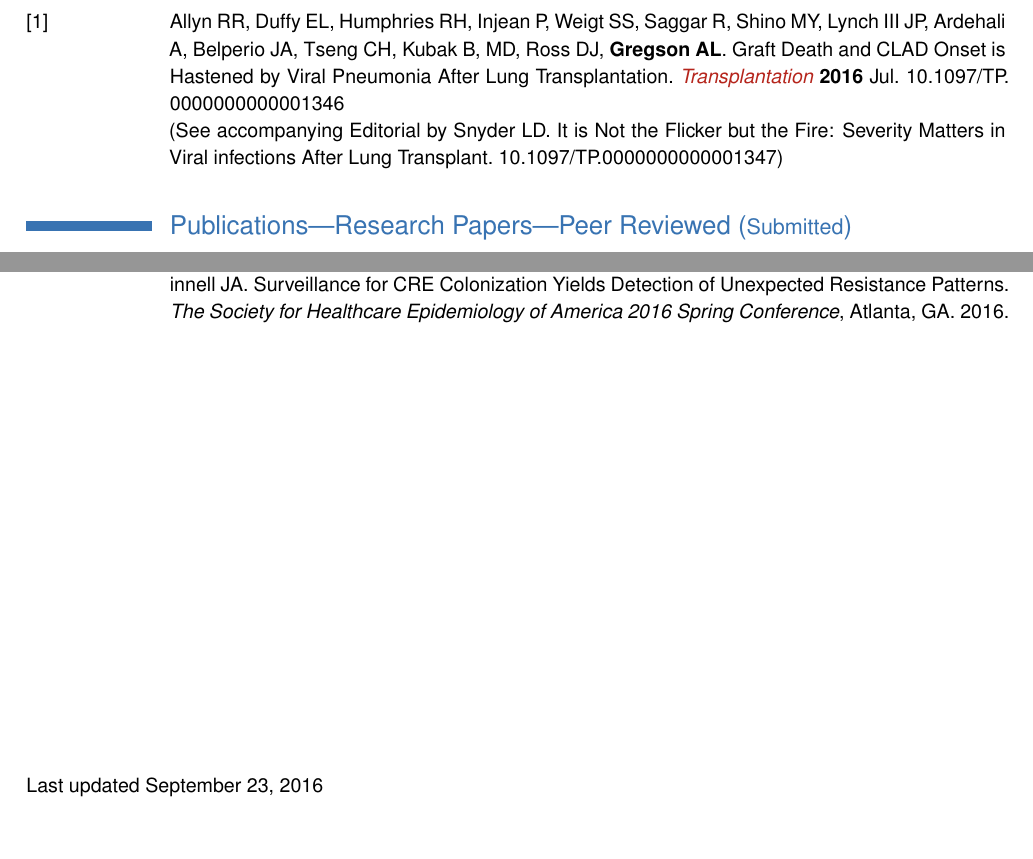
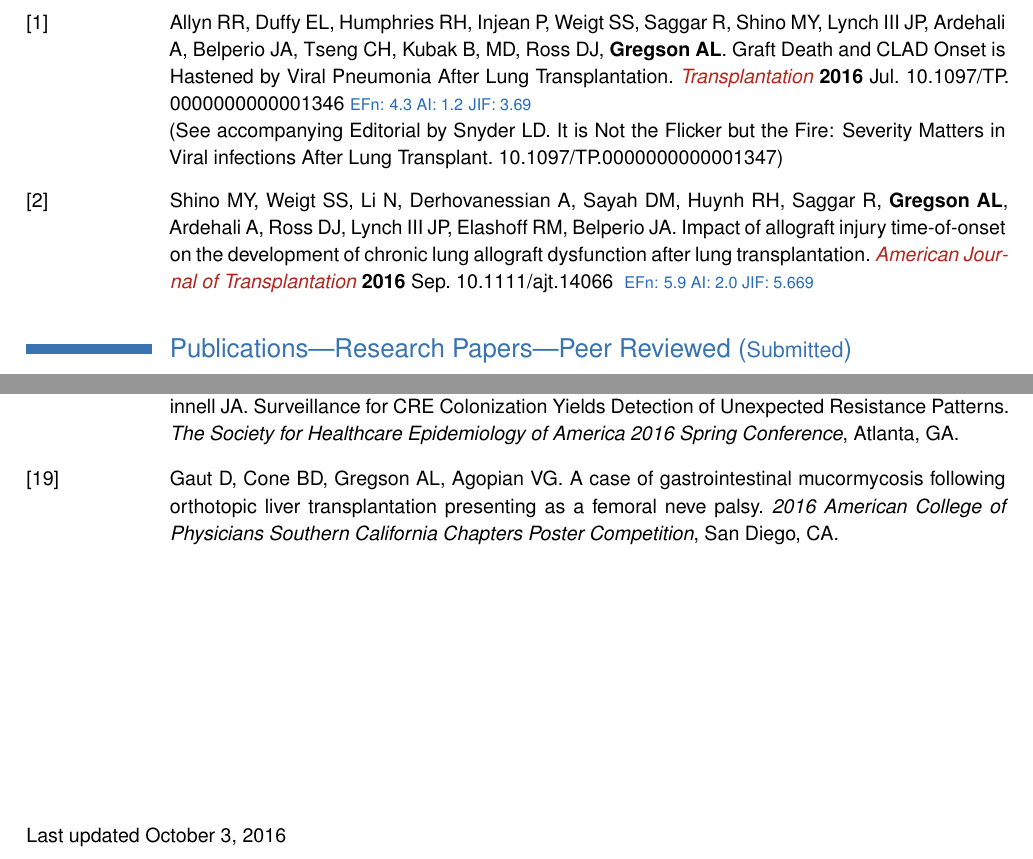
Before and after one commit to agregson/fitzmed, a LaTeX CV (gregson-cv.tex): two parts of pages 12 and 15 of 15, joined at a grey line, cut so that both start at the same text, the shorter picture padded with empty space. The pictures show the PDF file gregson-cv.pdf that the author committed with the source.

Commit message:
updated added shino new and a poster

```diff
--- a/gregson-cv.tex
+++ b/gregson-cv.tex
@@ -569,8 +569,15 @@ Applied Sciences, California Technical Institute}{Pasadena, CA}{}{}{}
 % % % % % %% \bibliography{gregsonpapers}
  \begin{thebibliography}{1}
 
-  \bibitem[1]{} Allyn RR, Duffy EL, Humphries RH, Injean P, Weigt SS, Saggar R, Shino MY, Lynch III JP, Ardehali A, Belperio JA, Tseng CH, Kubak B, MD, Ross DJ, \textbf{Gregson AL}. Graft Death and CLAD Onset is Hastened by Viral Pneumonia After Lung Transplantation. {\color{BrickRed}\textit{Transplantation}} \textbf{2016} Jul. \href{http://ovidsp.tx.ovid.com/sp-3.20.0b/ovidweb.cgi?WebLinkFrameset=1&S=MPIKFPIHKADDNFMANCIKCCFBPPEGAA00&returnUrl=ovidweb.cgi%3fMain%2bSearch%2bPage%3d1%26S%3dMPIKFPIHKADDNFMANCIKCCFBPPEGAA00&directlink=http%3a%2f%2fovidsp.tx.ovid.com%2fovftpdfs%2fFPDDNCFBCCMAKA00%2ffs046%2fovft%2flive%2fgv025%2f00007890%2f00007890-900000000-97328.pdf&filename=Graft+Loss+and+Clad+Onset+is+Hastened+by+Viral+Pneumonia+After+Lung+Transplantation.&navigation_links=NavLinks.S.sh.22.1&link_from=S.sh.22%7c1&pdf_key=FPDDNCFBCCMAKA00&pdf_index=/fs046/ovft/live/gv025/00007890/00007890-900000000-97328&D=ovft&link_set=S.sh.22|1|sl_10|resultSet|S.sh.22.23|0}{\nolinkurl{10.1097/TP.0000000000001346
-}}  \\(See accompanying Editorial by Snyder LD. It is Not the Flicker but the Fire: Severity Matters in Viral infections After Lung Transplant. \href{http://journals.lww.com/transplantjournal/Citation/onlinefirst/It_Is_Not_the_Flicker_but_the_Fire___Severity.97350.aspx}{\nolinkurl{10.1097/TP.0000000000001347}})
+  \bibitem[1]{} Allyn RR, Duffy EL, Humphries RH, Injean P, Weigt SS, Saggar R, Shino MY, Lynch III JP, Ardehali A, Belperio JA, Tseng CH, Kubak B, MD, Ross DJ, \textbf{Gregson AL}. Graft Death and CLAD Onset is Hastened by Viral Pneumonia After Lung Transplantation. {\color{BrickRed}\textit{Transplantation}} \textbf{2016} Jul. \href{http://ovidsp.tx.ovid.com/sp-3.20.0b/ovidweb.cgi?WebLinkFrameset=1&S=MPIKFPIHKADDNFMANCIKCCFBPPEGAA00&returnUrl=ovidweb.cgi%3fMain%2bSearch%2bPage%3d1%26S%3dMPIKFPIHKADDNFMANCIKCCFBPPEGAA00&directlink=http%3a%2f%2fovidsp.tx.ovid.com%2fovftpdfs%2fFPDDNCFBCCMAKA00%2ffs046%2fovft%2flive%2fgv025%2f00007890%2f00007890-900000000-97328.pdf&filename=Graft+Loss+and+Clad+Onset+is+Hastened+by+Viral+Pneumonia+After+Lung+Transplantation.&navigation_links=NavLinks.S.sh.22.1&link_from=S.sh.22%7c1&pdf_key=FPDDNCFBCCMAKA00&pdf_index=/fs046/ovft/live/gv025/00007890/00007890-900000000-97328&D=ovft&link_set=S.sh.22|1|sl_10|resultSet|S.sh.22.23|0}{\nolinkurl{10.1097/TP.0000000000001346}}
+   {\color{NavyBlue}\href{http://52.6.43.8/projects/journalRank/rankings.php?bsearch=transplantation&searchby=journal&orderby=eigenfactor}{{\smaller EFn: 4.3 AI: 1.2}}     \href{http://admin-apps.webofknowledge.com/JCR/JCR?RQ=RECORD&rank=1&journal=TRANSPLANTATION}{{\smaller JIF: 3.69}}~
+     }
+  \\(See accompanying Editorial by Snyder LD. It is Not the Flicker but the Fire: Severity Matters in Viral infections After Lung Transplant. \href{http://journals.lww.com/transplantjournal/Citation/onlinefirst/It_Is_Not_the_Flicker_but_the_Fire___Severity.97350.aspx}{\nolinkurl{10.1097/TP.0000000000001347}})
+
+
+\bibitem[2]{} Shino MY, Weigt SS, Li N, Derhovanessian A, Sayah DM, Huynh RH, Saggar R, \textbf{Gregson AL}, Ardehali A, Ross DJ, Lynch III JP, Elashoff RM, Belperio JA. Impact of allograft injury time-of-onset on the development of chronic lung allograft dysfunction after lung transplantation. {\color{BrickRed}\textit{American Journal of Transplantation}} \textbf{2016} Sep. \href{http://onlinelibrary.wiley.com/doi/10.1111/ajt.14066/abstract}{\nolinkurl{10.1111/ajt.14066}}~
+    {\color{NavyBlue}\href{http://52.6.43.8/projects/journalRank/rankings.php?bsearch=AMERICAN+JOURNAL+OF+TRANSPLANTATION&searchby=journal&orderby=eigenfactor}{{\smaller EFn: 5.9 AI: 2.0 JIF: 5.669}}
+       }
 
  \end{thebibliography}
 
@@ -711,7 +718,9 @@ relevant CLAD phenotypes in bilateral and single lung transplant recipients. \te
 
 \bibitem[17]{} Linfield R, Injean P, Miller S, Kaldas F, Rubin Z, Kim T, Eells JS, \textbf{Gregson AL}, Humphries R, McKinnell JA. Improved VRE Surveillance Detects Patients at Risk for Subsequent VRE Infection. \textit{The Society for Healthcare Epidemiology of America 2016 Spring Conference}, Atlanta, GA. Abstract \#7922.
 
-\bibitem[18]{} Linfield R, Miller S, Injean P, \textbf{Gregson AL}, Kaldas F, Rubin Z, Kim T, Eells S, Humphries R, McKinnell JA. Surveillance for CRE Colonization Yields Detection of Unexpected Resistance Patterns. \textit{The Society for Healthcare Epidemiology of America 2016 Spring Conference}, Atlanta, GA. 2016.
+\bibitem[18]{} Linfield R, Miller S, Injean P, \textbf{Gregson AL}, Kaldas F, Rubin Z, Kim T, Eells S, Humphries R, McKinnell JA. Surveillance for CRE Colonization Yields Detection of Unexpected Resistance Patterns. \textit{The Society for Healthcare Epidemiology of America 2016 Spring Conference}, Atlanta, GA.
+
+\bibitem[19]{} Gaut D, Cone BD, Gregson AL, Agopian VG. A case of gastrointestinal mucormycosis following orthotopic liver transplantation presenting as a femoral neve palsy. \textit{2016 American College of Physicians Southern California Chapters Poster Competition}, San Diego, CA.
 
 
 \end{thebibliography}
```
Also changed, not shown: gregson-cv.pdf.
